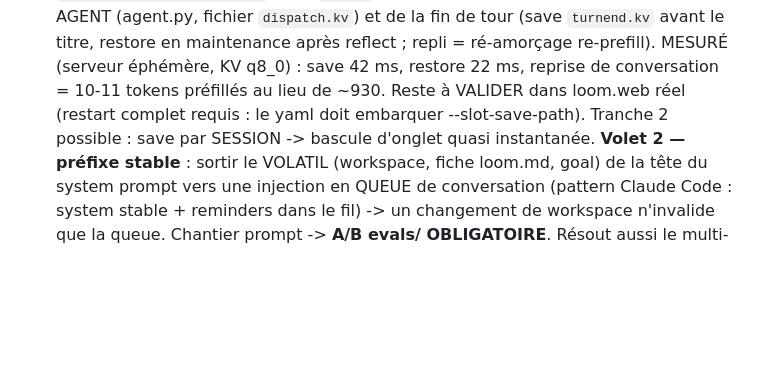
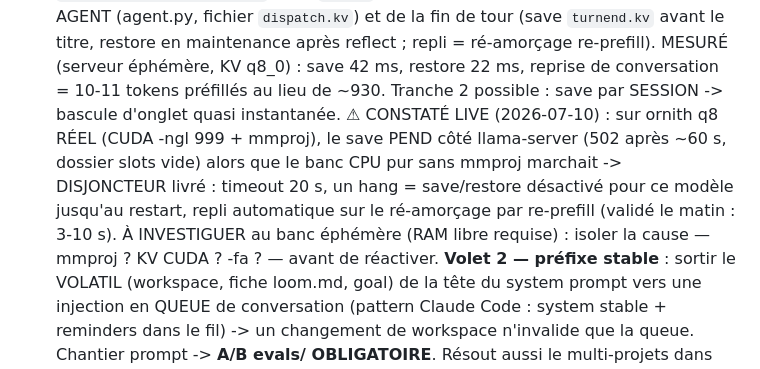
Before and after one commit to Tough-Respawn/loom, a Markdown page: ETAT_PROJET.md, the part around the change. Rendered like a GitHub page; blank space fills up the shorter version.

Commit message:
docs(etat): hang slot save constate live sur q8 (CUDA/mmproj) - disjoncteur + investigation a mener

```diff
--- a/ETAT_PROJET.md
+++ b/ETAT_PROJET.md
@@ -226,9 +226,14 @@ d'abord expliquer ce qui a changé depuis le rejet, sinon elle est déjà falsif
   SOUS-AGENT (agent.py, fichier `dispatch.kv`) et de la fin de tour (save `turnend.kv`
   avant le titre, restore en maintenance après reflect ; repli = ré-amorçage re-prefill).
   MESURÉ (serveur éphémère, KV q8_0) : save 42 ms, restore 22 ms, reprise de conversation
-  = 10-11 tokens préfillés au lieu de ~930. Reste à VALIDER dans loom.web réel (restart
-  complet requis : le yaml doit embarquer --slot-save-path). Tranche 2 possible : save
-  par SESSION -> bascule d'onglet quasi instantanée.
+  = 10-11 tokens préfillés au lieu de ~930. Tranche 2 possible : save par SESSION ->
+  bascule d'onglet quasi instantanée.
+  ⚠ CONSTATÉ LIVE (2026-07-10) : sur ornith q8 RÉEL (CUDA -ngl 999 + mmproj), le save
+  PEND côté llama-server (502 après ~60 s, dossier slots vide) alors que le banc CPU pur
+  sans mmproj marchait -> DISJONCTEUR livré : timeout 20 s, un hang = save/restore
+  désactivé pour ce modèle jusqu'au restart, repli automatique sur le ré-amorçage par
+  re-prefill (validé le matin : 3-10 s). À INVESTIGUER au banc éphémère (RAM libre
+  requise) : isoler la cause — mmproj ? KV CUDA ? -fa ? — avant de réactiver.
   **Volet 2 — préfixe stable** : sortir le VOLATIL (workspace, fiche loom.md, goal) de la
   tête du system prompt vers une injection en QUEUE de conversation (pattern Claude Code :
   system stable + reminders dans le fil) -> un changement de workspace n'invalide que la
```
